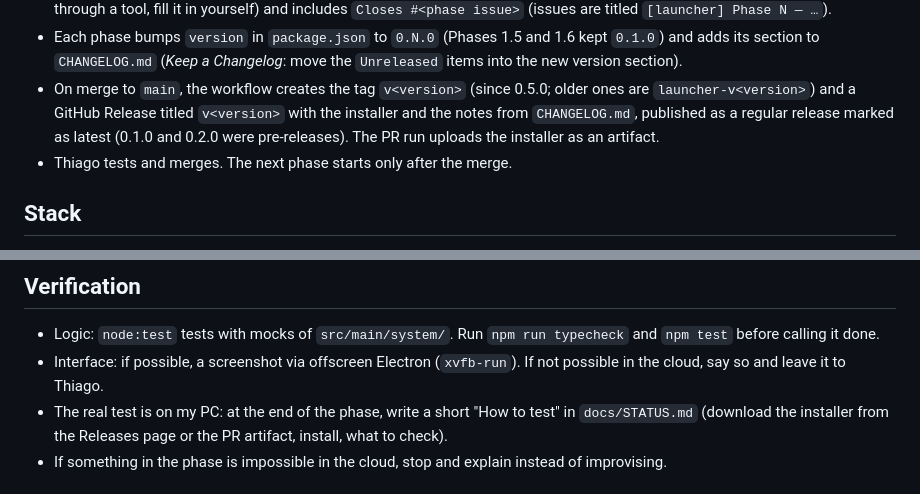
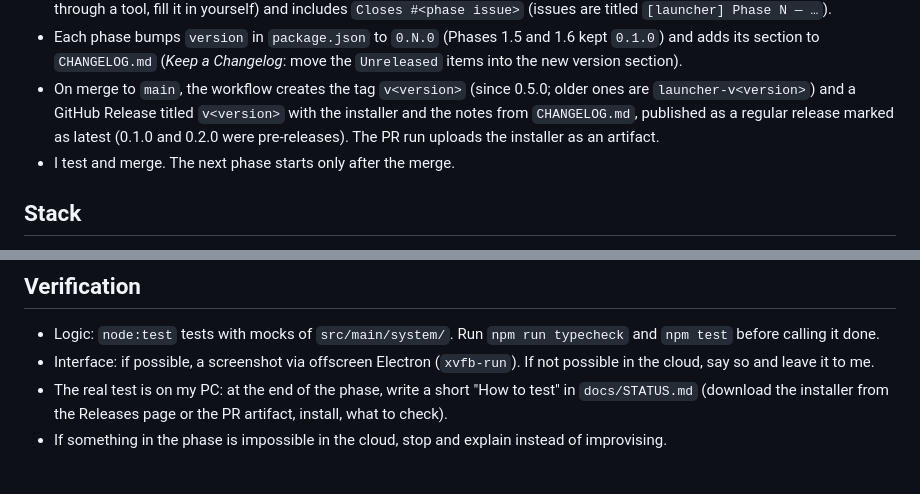
Before and after one commit to histuan/Claude-Launcher, a Markdown page: CLAUDE.md, 2 parts joined by grey strips. Drawn GitHub-style.

Commit message:
Update CLAUDE.md for testing and merging instructions

```diff
--- a/CLAUDE.md
+++ b/CLAUDE.md
@@ -40,7 +40,7 @@ one account per profile, with no signing out and back in.
 - On merge to `main`, the workflow creates the tag `v<version>` (since 0.5.0; older ones are `launcher-v<version>`)
   and a GitHub Release titled `v<version>` with the installer and the
   notes from `CHANGELOG.md`, published as a regular release marked as latest (0.1.0 and 0.2.0 were pre-releases). The PR run uploads the installer as an artifact.
-- Thiago tests and merges. The next phase starts only after the merge.
+- I test and merge. The next phase starts only after the merge.
 
 ## Stack
 
@@ -84,7 +84,7 @@ one account per profile, with no signing out and back in.
 ## Verification
 
 - Logic: `node:test` tests with mocks of `src/main/system/`. Run `npm run typecheck` and `npm test` before calling it done.
-- Interface: if possible, a screenshot via offscreen Electron (`xvfb-run`). If not possible in the cloud, say so and leave it to Thiago.
+- Interface: if possible, a screenshot via offscreen Electron (`xvfb-run`). If not possible in the cloud, say so and leave it to me.
 - The real test is on my PC: at the end of the phase, write a short "How to test" in `docs/STATUS.md`
   (download the installer from the Releases page or the PR artifact, install, what to check).
 - If something in the phase is impossible in the cloud, stop and explain instead of improvising.
```
